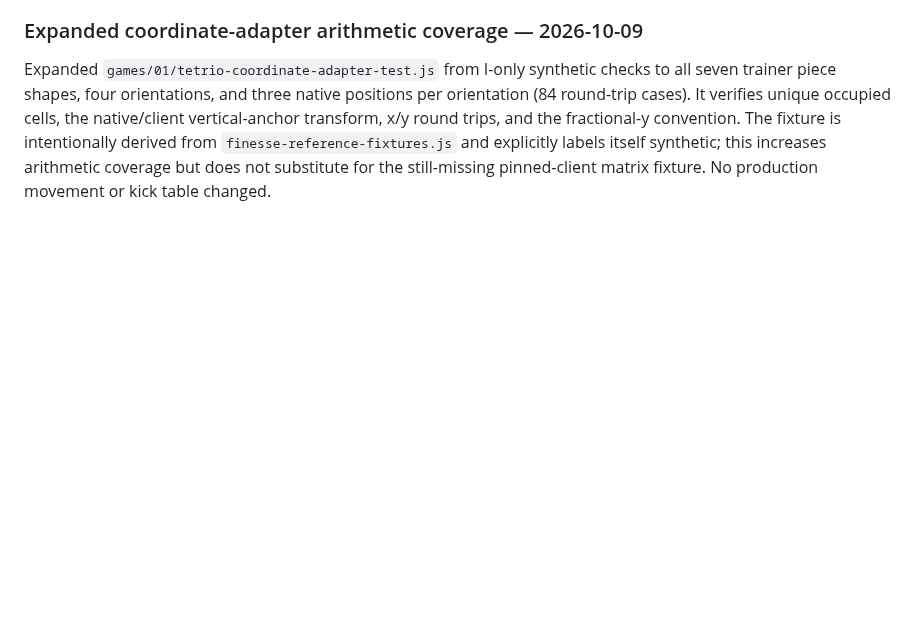
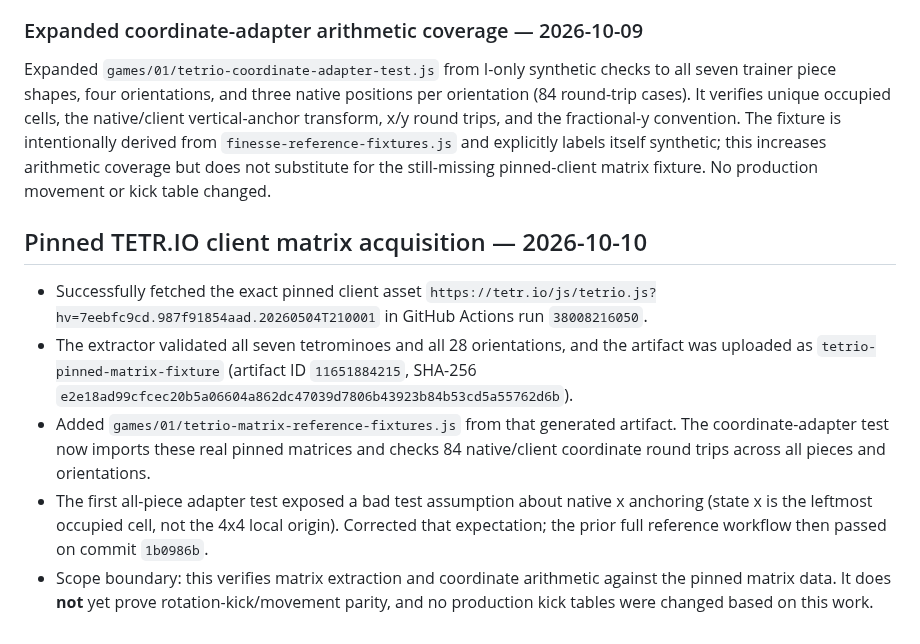
Before and after one commit to mandrop333-create/180180, a Markdown page: docs/finesse-reference-verification-ledger.md, the part around the change. Rendered like a GitHub page; blank space fills up the shorter version.

Commit message:
docs: record successful pinned matrix acquisition

```diff
--- a/docs/finesse-reference-verification-ledger.md
+++ b/docs/finesse-reference-verification-ledger.md
@@ -334,3 +334,11 @@ Added `scripts/fetch-tetrio-matrix-fixtures.mjs` to request the exact pinned ass
 ### Expanded coordinate-adapter arithmetic coverage — 2026-10-09
 
 Expanded `games/01/tetrio-coordinate-adapter-test.js` from I-only synthetic checks to all seven trainer piece shapes, four orientations, and three native positions per orientation (84 round-trip cases). It verifies unique occupied cells, the native/client vertical-anchor transform, x/y round trips, and the fractional-y convention. The fixture is intentionally derived from `finesse-reference-fixtures.js` and explicitly labels itself synthetic; this increases arithmetic coverage but does not substitute for the still-missing pinned-client matrix fixture. No production movement or kick table changed.
+
+## Pinned TETR.IO client matrix acquisition — 2026-10-10
+
+- Successfully fetched the exact pinned client asset `https://tetr.io/js/tetrio.js?hv=7eebfc9cd.987f91854aad.20260504T210001` in GitHub Actions run `38008216050`.
+- The extractor validated all seven tetrominoes and all 28 orientations, and the artifact was uploaded as `tetrio-pinned-matrix-fixture` (artifact ID `11651884215`, SHA-256 `e2e18ad99cfcec20b5a06604a862dc47039d7806b43923b84b53cd5a55762d6b`).
+- Added `games/01/tetrio-matrix-reference-fixtures.js` from that generated artifact. The coordinate-adapter test now imports these real pinned matrices and checks 84 native/client coordinate round trips across all pieces and orientations.
+- The first all-piece adapter test exposed a bad test assumption about native x anchoring (state x is the leftmost occupied cell, not the 4x4 local origin). Corrected that expectation; the prior full reference workflow then passed on commit `1b0986b`.
+- Scope boundary: this verifies matrix extraction and coordinate arithmetic against the pinned matrix data. It does **not** yet prove rotation-kick/movement parity, and no production kick tables were changed based on this work.
```
